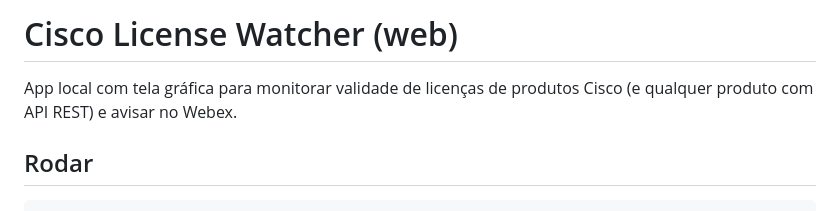
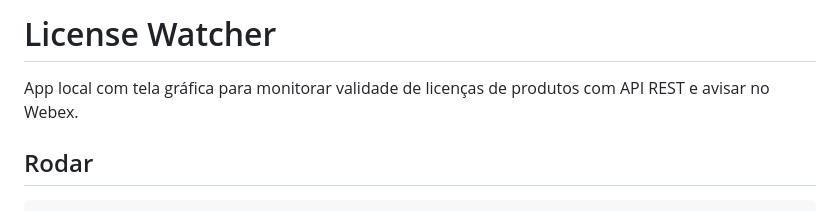
Before and after one commit to maragao10/License_Watcher, a Markdown page: README.md, the part around the change. Rendered like a GitHub page.

Commit message:
Update README to generalize product monitoring
Removed specific mention of Cisco products from the README and updated the project title.

````diff
--- a/README.md
+++ b/README.md
@@ -1,6 +1,6 @@
-# Cisco License Watcher (web)
+# License Watcher
 
-App local com tela gráfica para monitorar validade de licenças de produtos Cisco (e qualquer produto com API REST) e avisar no Webex.
+App local com tela gráfica para monitorar validade de licenças de produtos com API REST e avisar no Webex.
 
 ## Rodar
 ```bash
````
